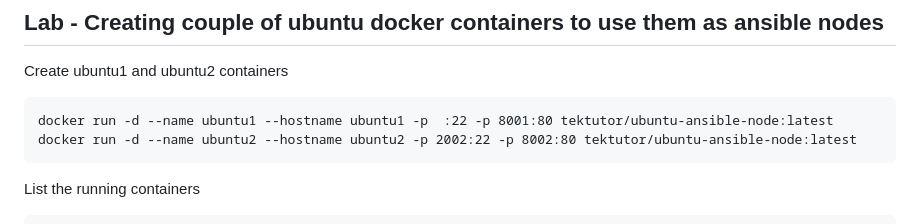
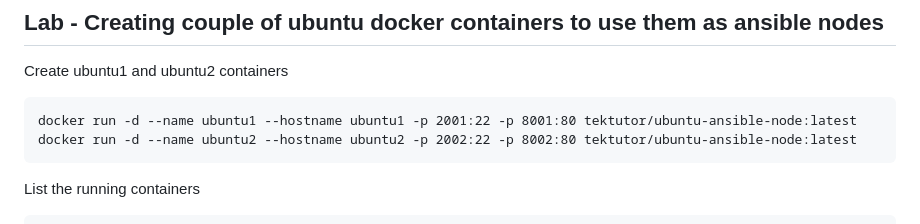
Before and after one commit to tektutor/ansible-nov-2025, a Markdown page: Day2/README.md, the part around the change. Rendered like a GitHub page.

````diff
--- a/Day2/README.md
+++ b/Day2/README.md
@@ -131,7 +131,7 @@ curl -X DELETE http://localhost:8000/employees/2 \
 ## Lab - Creating couple of ubuntu docker containers to use them as ansible nodes
 Create ubuntu1 and ubuntu2 containers
 ```
-docker run -d --name ubuntu1 --hostname ubuntu1 -p  :22 -p 8001:80 tektutor/ubuntu-ansible-node:latest
+docker run -d --name ubuntu1 --hostname ubuntu1 -p 2001:22 -p 8001:80 tektutor/ubuntu-ansible-node:latest
 docker run -d --name ubuntu2 --hostname ubuntu2 -p 2002:22 -p 8002:80 tektutor/ubuntu-ansible-node:latest
 ```
 
````
